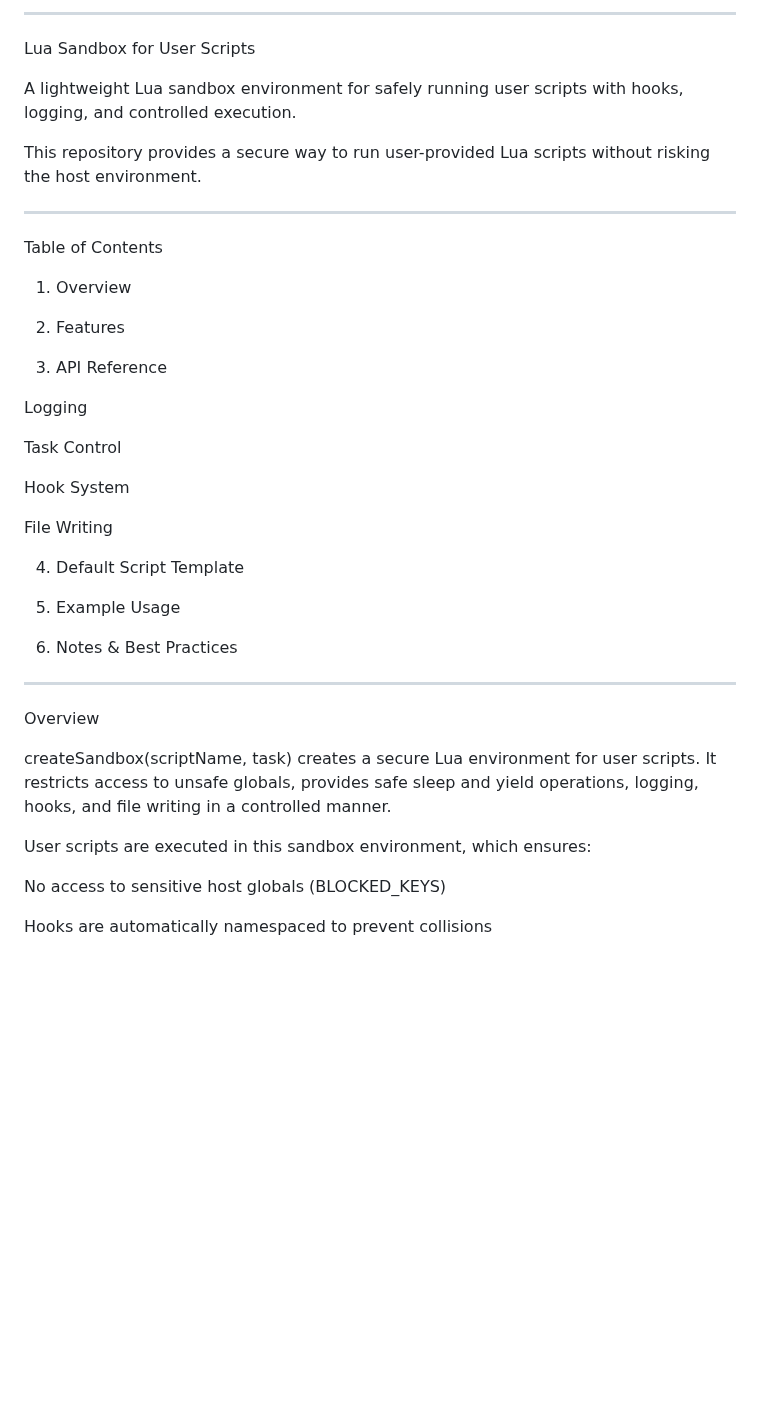
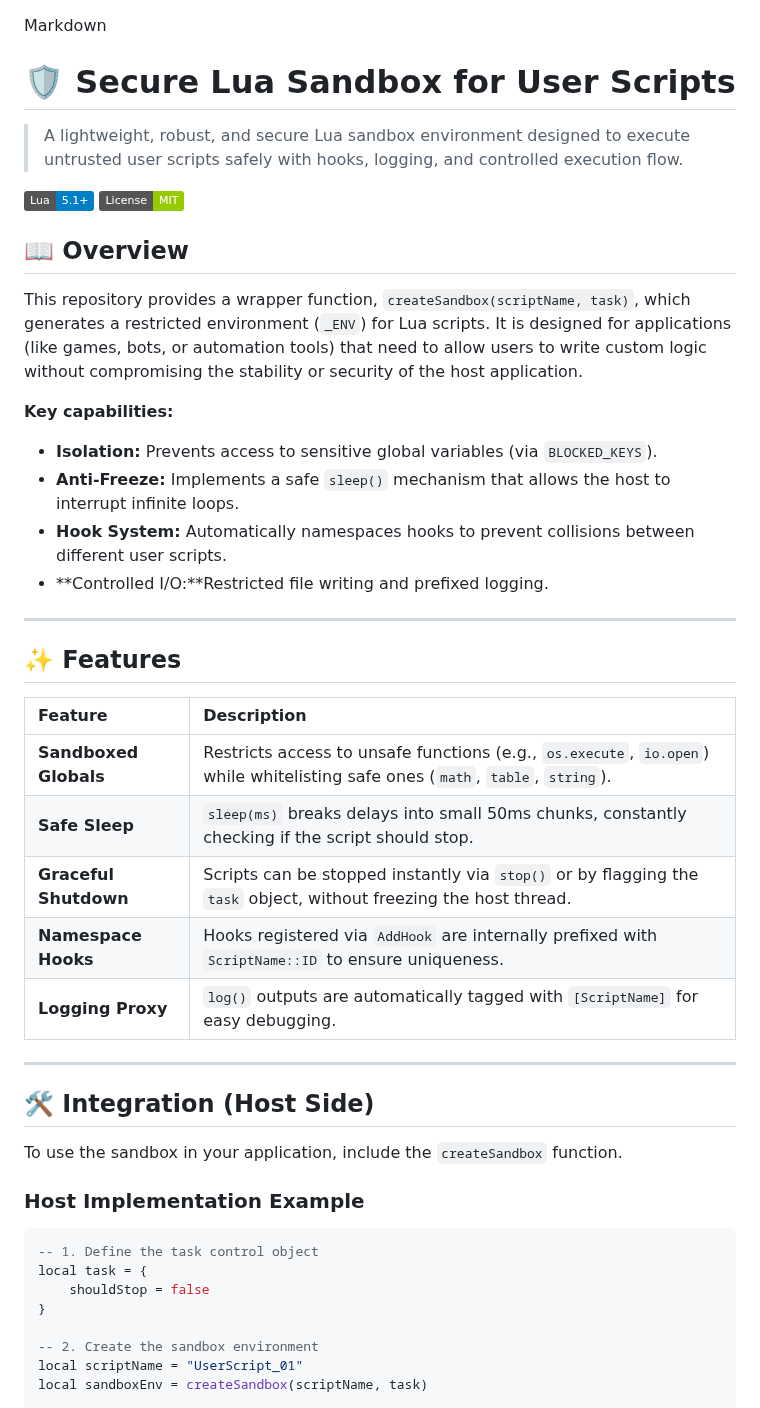
Before and after one commit to Server048/Server, a Markdown page: README.md, the part around one of its changes. Rendered like a GitHub page; badges without logos; blank space fills up the shorter version.

````diff
--- a/README.md
+++ b/README.md
@@ -1,55 +1,50 @@
----
 
-Lua Sandbox for User Scripts
 
-A lightweight Lua sandbox environment for safely running user scripts with hooks, logging, and controlled execution.
+Markdown
+# 🛡️ Secure Lua Sandbox for User Scripts
 
-This repository provides a secure way to run user-provided Lua scripts without risking the host environment.
+> A lightweight, robust, and secure Lua sandbox environment designed to execute untrusted user scripts safely with hooks, logging, and controlled execution flow.
 
+![Lua](https://img.shields.io/badge/Lua-5.1%2B-blue.svg)
+![License](https://img.shields.io/badge/License-MIT-green.svg)
+
+## 📖 Overview
+
+This repository provides a wrapper function, `createSandbox(scriptName, task)`, which generates a restricted environment (`_ENV`) for Lua scripts. It is designed for applications (like games, bots, or automation tools) that need to allow users to write custom logic without compromising the stability or security of the host application.
+
+**Key capabilities:**
+* **Isolation:** Prevents access to sensitive global variables (via `BLOCKED_KEYS`).
+* **Anti-Freeze:** Implements a safe `sleep()` mechanism that allows the host to interrupt infinite loops.
+* **Hook System:** Automatically namespaces hooks to prevent collisions between different user scripts.
+* **Controlled I/O:**Restricted file writing and prefixed logging.
 
 ---
 
-Table of Contents
+## ✨ Features
 
-1. Overview
-
-
-2. Features
-
-
-3. API Reference
-
-Logging
-
-Task Control
-
-Hook System
-
-File Writing
-
-
-
-4. Default Script Template
-
-
-5. Example Usage
-
-
-6. Notes & Best Practices
-
-
-
+| Feature | Description |
+| :--- | :--- |
+| **Sandboxed Globals** | Restricts access to unsafe functions (e.g., `os.execute`, `io.open`) while whitelisting safe ones (`math`, `table`, `string`). |
+| **Safe Sleep** | `sleep(ms)` breaks delays into small 50ms chunks, constantly checking if the script should stop. |
+| **Graceful Shutdown** | Scripts can be stopped instantly via `stop()` or by flagging the `task` object, without freezing the host thread. |
+| **Namespace Hooks** | Hooks registered via `AddHook` are internally prefixed with `ScriptName::ID` to ensure uniqueness. |
+| **Logging Proxy** | `log()` outputs are automatically tagged with `[ScriptName]` for easy debugging. |
 
 ---
 
-Overview
+## 🛠️ Integration (Host Side)
 
-createSandbox(scriptName, task) creates a secure Lua environment for user scripts.
-It restricts access to unsafe globals, provides safe sleep and yield operations, logging, hooks, and file writing in a controlled manner.
+To use the sandbox in your application, include the `createSandbox` function.
 
-User scripts are executed in this sandbox environment, which ensures:
+### Host Implementation Example
 
-No access to sensitive host globals (BLOCKED_KEYS)
+```lua
+-- 1. Define the task control object
+local task = {
+    shouldStop = false
+}
 
-Hooks are automatically namespaced to prevent collisions
+-- 2. Create the sandbox environment
+local scriptName = "UserScript_01"
+local sandboxEnv = createSandbox(scriptName, task)
 
````
Also changed, not shown: other parts of README.md (+168 -166 lines).
